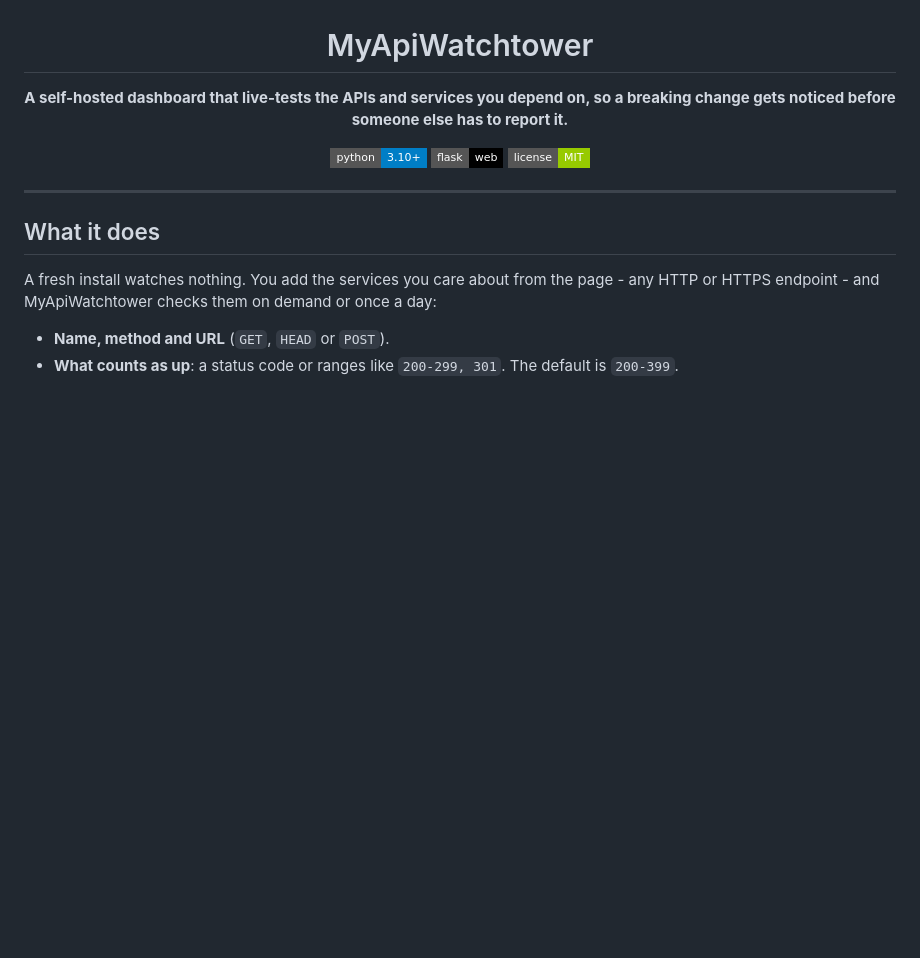
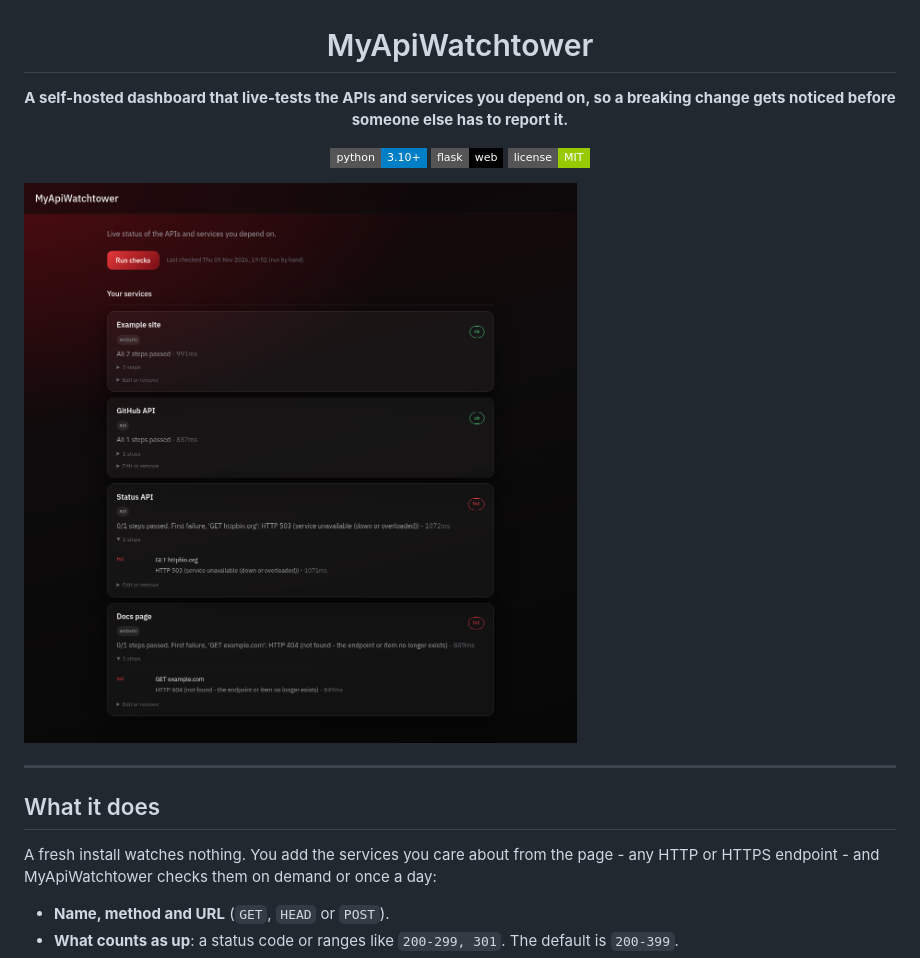
Before and after one commit to drew-codes-things/MyApiWatchtower, a Markdown page: README.md, the part around the change. GitHub-like rendering; pictures changed too: screenshot.png (added); badges without logos; blank space fills up the shorter version.

Commit message:
docs(readme): add a screenshot

```diff
--- a/README.md
+++ b/README.md
@@ -9,6 +9,8 @@
 [![License](https://img.shields.io/badge/license-MIT-green?style=flat-square)](LICENSE)
 
 </div>
+
+![MyApiWatchtower's status page with two passing and two failing services](screenshot.png)
 
 ---
 
```
